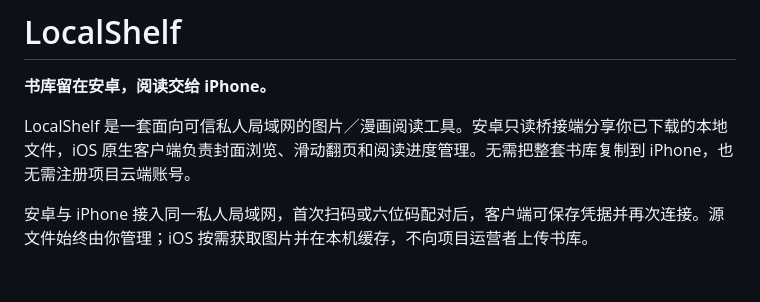
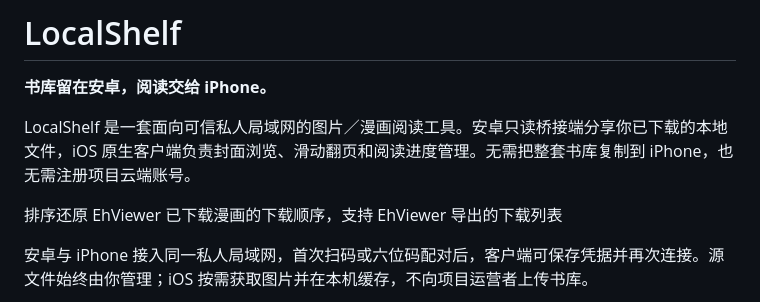
Before and after one commit to zsqaaa55z/LocalShelf, a Markdown page: README.md, the part around the change. Drawn GitHub-style; blank space fills up the shorter version.

```diff
--- a/README.md
+++ b/README.md
@@ -3,6 +3,8 @@
 **书库留在安卓，阅读交给 iPhone。**
 
 LocalShelf 是一套面向可信私人局域网的图片／漫画阅读工具。安卓只读桥接端分享你已下载的本地文件，iOS 原生客户端负责封面浏览、滑动翻页和阅读进度管理。无需把整套书库复制到 iPhone，也无需注册项目云端账号。
+
+排序还原 EhViewer 已下载漫画的下载顺序，支持 EhViewer 导出的下载列表
 
 安卓与 iPhone 接入同一私人局域网，首次扫码或六位码配对后，客户端可保存凭据并再次连接。源文件始终由你管理；iOS 按需获取图片并在本机缓存，不向项目运营者上传书库。
 
```
